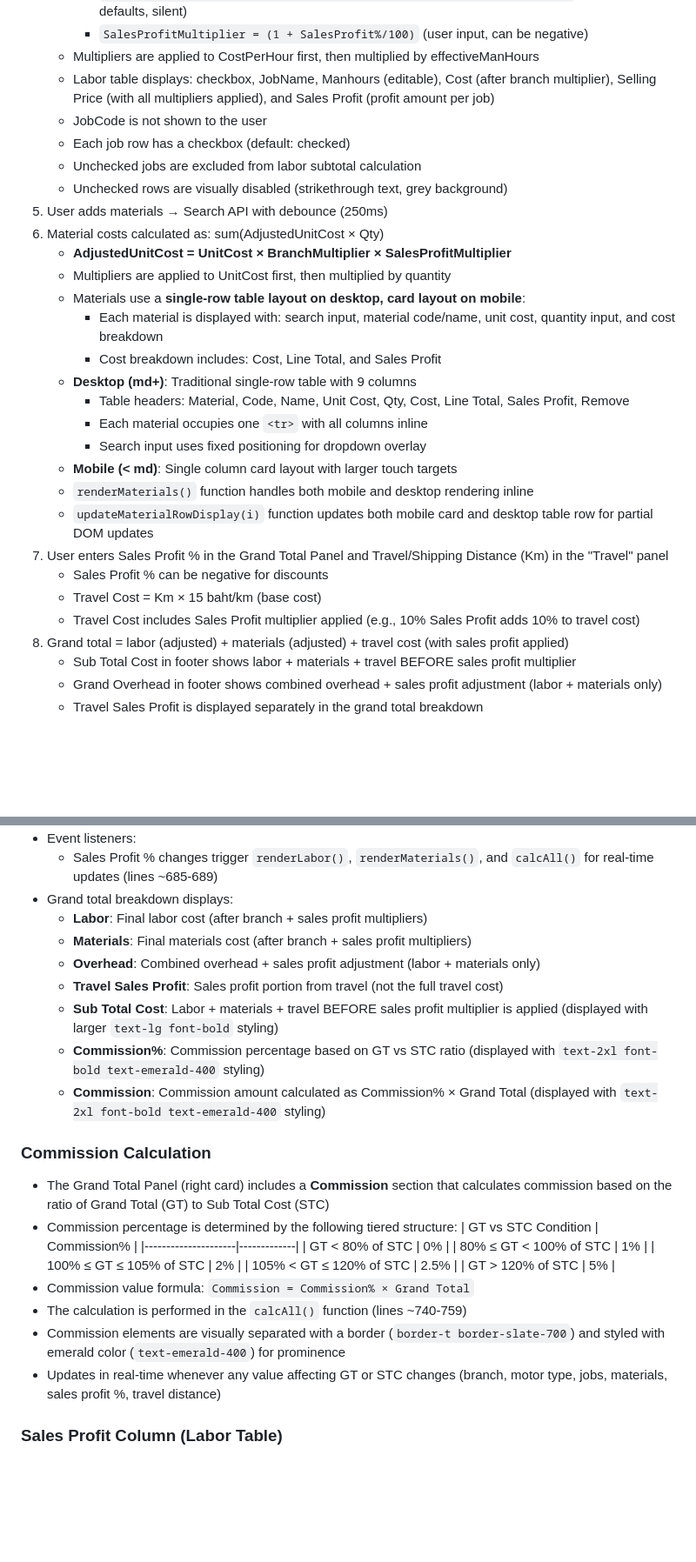
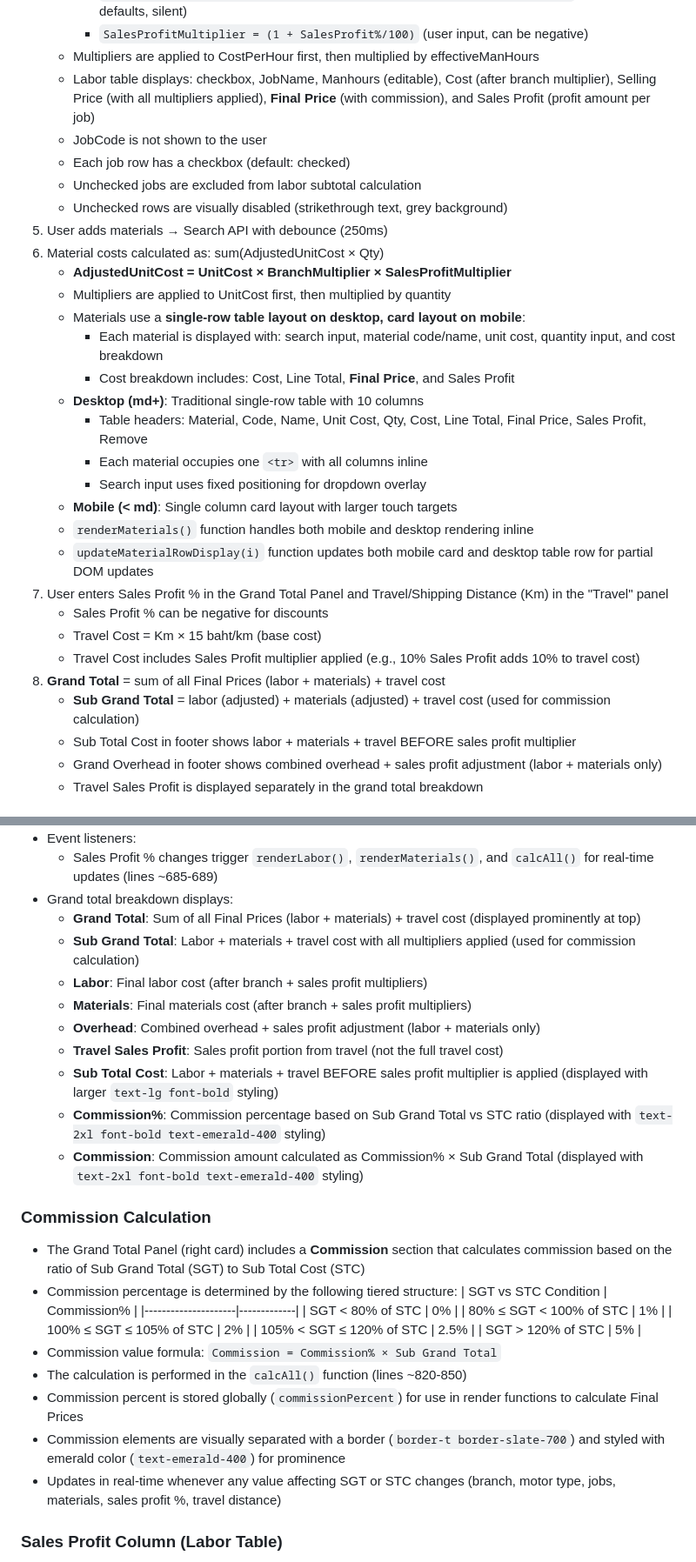
Before and after one commit to usvt-mis/price-list, a Markdown page: CLAUDE.md, 2 parts joined by grey strips. Shown at 87% size. GitHub-like rendering; blank space fills up the shorter version.

```diff
--- a/CLAUDE.md
+++ b/CLAUDE.md
@@ -108,7 +108,7 @@ Each HTTP function file:
      - `BranchMultiplier = (1 + OverheadPercent/100) × (1 + PolicyProfit/100)` (from branch defaults, silent)
      - `SalesProfitMultiplier = (1 + SalesProfit%/100)` (user input, can be negative)
    - Multipliers are applied to CostPerHour first, then multiplied by effectiveManHours
-   - Labor table displays: checkbox, JobName, Manhours (editable), Cost (after branch multiplier), Selling Price (with all multipliers applied), and Sales Profit (profit amount per job)
+   - Labor table displays: checkbox, JobName, Manhours (editable), Cost (after branch multiplier), Selling Price (with all multipliers applied), **Final Price** (with commission), and Sales Profit (profit amount per job)
    - JobCode is not shown to the user
    - Each job row has a checkbox (default: checked)
    - Unchecked jobs are excluded from labor subtotal calculation
@@ -119,9 +119,9 @@ Each HTTP function file:
    - Multipliers are applied to UnitCost first, then multiplied by quantity
    - Materials use a **single-row table layout on desktop, card layout on mobile**:
      - Each material is displayed with: search input, material code/name, unit cost, quantity input, and cost breakdown
-     - Cost breakdown includes: Cost, Line Total, and Sales Profit
-   - **Desktop (md+)**: Traditional single-row table with 9 columns
-     - Table headers: Material, Code, Name, Unit Cost, Qty, Cost, Line Total, Sales Profit, Remove
+     - Cost breakdown includes: Cost, Line Total, **Final Price**, and Sales Profit
+   - **Desktop (md+)**: Traditional single-row table with 10 columns
+     - Table headers: Material, Code, Name, Unit Cost, Qty, Cost, Line Total, Final Price, Sales Profit, Remove
      - Each material occupies one `<tr>` with all columns inline
      - Search input uses fixed positioning for dropdown overlay
    - **Mobile (< md)**: Single column card layout with larger touch targets
@@ -131,7 +131,8 @@ Each HTTP function file:
    - Sales Profit % can be negative for discounts
    - Travel Cost = Km × 15 baht/km (base cost)
    - Travel Cost includes Sales Profit multiplier applied (e.g., 10% Sales Profit adds 10% to travel cost)
-8. Grand total = labor (adjusted) + materials (adjusted) + travel cost (with sales profit applied)
+8. **Grand Total** = sum of all Final Prices (labor + materials) + travel cost
+   - **Sub Grand Total** = labor (adjusted) + materials (adjusted) + travel cost (used for commission calculation)
    - Sub Total Cost in footer shows labor + materials + travel BEFORE sales profit multiplier
    - Grand Overhead in footer shows combined overhead + sales profit adjustment (labor + materials only)
    - Travel Sales Profit is displayed separately in the grand total breakdown
@@ -223,28 +229,31 @@ Each HTTP function file:
 - Event listeners:
   - Sales Profit % changes trigger `renderLabor()`, `renderMaterials()`, and `calcAll()` for real-time updates (lines ~685-689)
 - Grand total breakdown displays:
+  - **Grand Total**: Sum of all Final Prices (labor + materials) + travel cost (displayed prominently at top)
+  - **Sub Grand Total**: Labor + materials + travel cost with all multipliers applied (used for commission calculation)
   - **Labor**: Final labor cost (after branch + sales profit multipliers)
   - **Materials**: Final materials cost (after branch + sales profit multipliers)
   - **Overhead**: Combined overhead + sales profit adjustment (labor + materials only)
   - **Travel Sales Profit**: Sales profit portion from travel (not the full travel cost)
   - **Sub Total Cost**: Labor + materials + travel BEFORE sales profit multiplier is applied (displayed with larger `text-lg font-bold` styling)
-  - **Commission%**: Commission percentage based on GT vs STC ratio (displayed with `text-2xl font-bold text-emerald-400` styling)
-  - **Commission**: Commission amount calculated as Commission% × Grand Total (displayed with `text-2xl font-bold text-emerald-400` styling)
+  - **Commission%**: Commission percentage based on Sub Grand Total vs STC ratio (displayed with `text-2xl font-bold text-emerald-400` styling)
+  - **Commission**: Commission amount calculated as Commission% × Sub Grand Total (displayed with `text-2xl font-bold text-emerald-400` styling)
 
 ### Commission Calculation
-- The Grand Total Panel (right card) includes a **Commission** section that calculates commission based on the ratio of Grand Total (GT) to Sub Total Cost (STC)
+- The Grand Total Panel (right card) includes a **Commission** section that calculates commission based on the ratio of Sub Grand Total (SGT) to Sub Total Cost (STC)
 - Commission percentage is determined by the following tiered structure:
-  | GT vs STC Condition | Commission% |
+  | SGT vs STC Condition | Commission% |
   |---------------------|-------------|
-  | GT < 80% of STC | 0% |
-  | 80% ≤ GT < 100% of STC | 1% |
-  | 100% ≤ GT ≤ 105% of STC | 2% |
-  | 105% < GT ≤ 120% of STC | 2.5% |
-  | GT > 120% of STC | 5% |
-- Commission value formula: `Commission = Commission% × Grand Total`
-- The calculation is performed in the `calcAll()` function (lines ~740-759)
+  | SGT < 80% of STC | 0% |
+  | 80% ≤ SGT < 100% of STC | 1% |
+  | 100% ≤ SGT ≤ 105% of STC | 2% |
+  | 105% < SGT ≤ 120% of STC | 2.5% |
+  | SGT > 120% of STC | 5% |
+- Commission value formula: `Commission = Commission% × Sub Grand Total`
+- The calculation is performed in the `calcAll()` function (lines ~820-850)
+- Commission percent is stored globally (`commissionPercent`) for use in render functions to calculate Final Prices
 - Commission elements are visually separated with a border (`border-t border-slate-700`) and styled with emerald color (`text-emerald-400`) for prominence
-- Updates in real-time whenever any value affecting GT or STC changes (branch, motor type, jobs, materials, sales profit %, travel distance)
+- Updates in real-time whenever any value affecting SGT or STC changes (branch, motor type, jobs, materials, sales profit %, travel distance)
 
 ### Sales Profit Column (Labor Table)
 - The labor table includes a **Sales Profit** column that shows the Sales Profit amount for each job row
```
Also changed, not shown: other parts of CLAUDE.md (+42 -11 lines).
